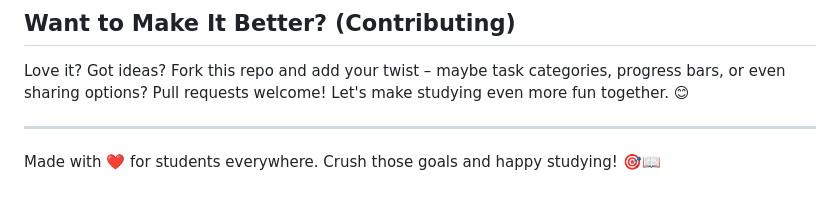
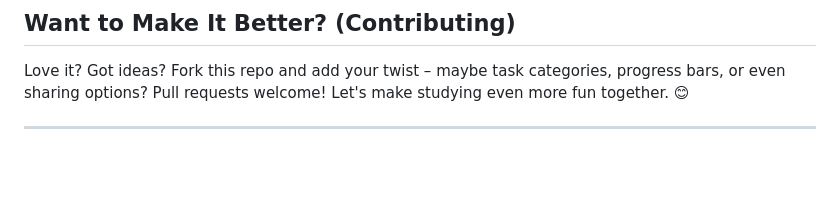
Before and after one commit to Dhruba-2003/Smart_Study_Planner, a Markdown page: README.md, the part around the change. Drawn GitHub-style; blank space fills up the shorter version.

Commit message:
Update project files

```diff
--- a/README.md
+++ b/README.md
@@ -45,5 +45,3 @@ Hey there! Welcome to your new best friend for staying on top of studies – the
 Love it? Got ideas? Fork this repo and add your twist – maybe task categories, progress bars, or even sharing options? Pull requests welcome! Let's make studying even more fun together. 😊
 
 ---
-
-Made with ❤️ for students everywhere. Crush those goals and happy studying! 🎯📖
```
